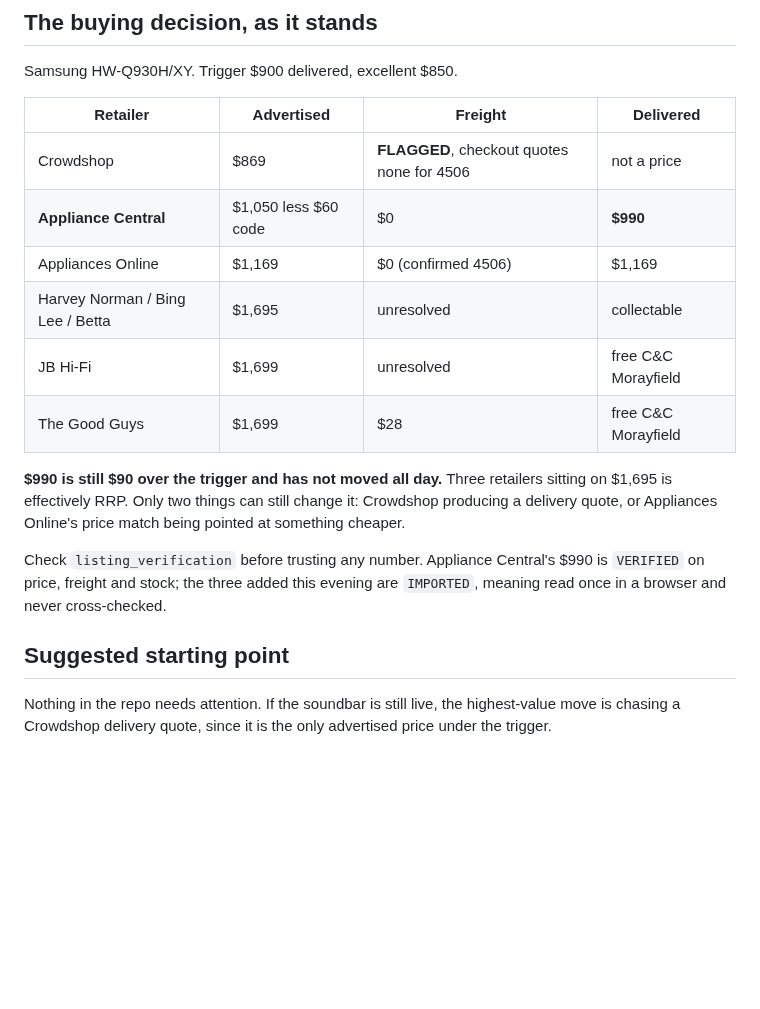
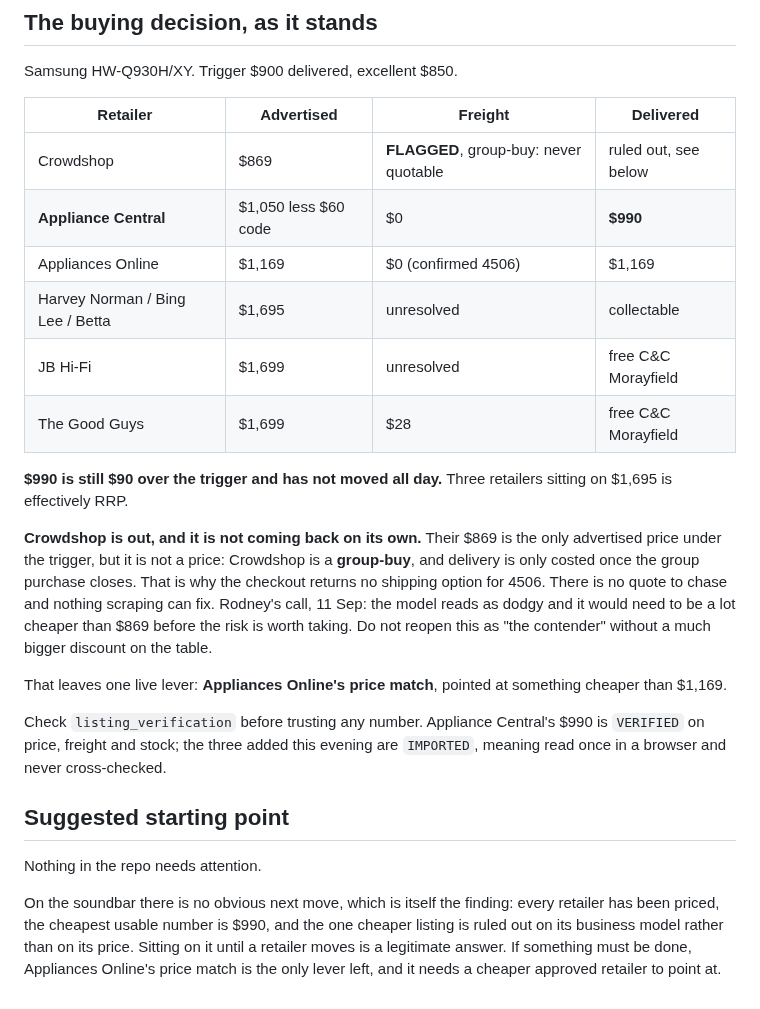
Before and after one commit to rodlunt/shopwatch, a Markdown page: nextsession.md, the part around the change. Drawn GitHub-style; blank space fills up the shorter version.

Commit message:
chore(baton): Crowdshop is out, it is a group-buy
Their $869 is the only advertised price under the trigger but it was never a
price. Crowdshop is a group-buy and freight is only costed once the group
purchase closes, which is why the checkout returns no shipping option for
4506. There is no quote to obtain, so "chase a Crowdshop delivery quote" was
never an achievable action and the baton recommended it as the highest-value
next move.

Rodney's call: the model reads as dodgy and it would need to be a lot cheaper
than $869 before the risk is worth taking.

Also recorded on the listing itself and on its freight verification note, so
the reason lives with the data rather than only in a handoff document.

Claude-Session: https://claude.ai/code/session_012ikcA55Ect3q8ysiSxxibu

```diff
--- a/nextsession.md
+++ b/nextsession.md
@@ -81,7 +81,7 @@ Samsung HW-Q930H/XY. Trigger $900 delivered, excellent $850.
 
 | Retailer | Advertised | Freight | Delivered |
 |---|---|---|---|
-| Crowdshop | $869 | **FLAGGED**, checkout quotes none for 4506 | not a price |
+| Crowdshop | $869 | **FLAGGED**, group-buy: never quotable | ruled out, see below |
 | **Appliance Central** | $1,050 less $60 code | $0 | **$990** |
 | Appliances Online | $1,169 | $0 (confirmed 4506) | $1,169 |
 | Harvey Norman / Bing Lee / Betta | $1,695 | unresolved | collectable |
@@ -89,8 +89,18 @@ Samsung HW-Q930H/XY. Trigger $900 delivered, excellent $850.
 | The Good Guys | $1,699 | $28 | free C&C Morayfield |
 
 **$990 is still $90 over the trigger and has not moved all day.** Three retailers sitting
-on $1,695 is effectively RRP. Only two things can still change it: Crowdshop producing a
-delivery quote, or Appliances Online's price match being pointed at something cheaper.
+on $1,695 is effectively RRP.
+
+**Crowdshop is out, and it is not coming back on its own.** Their $869 is the only
+advertised price under the trigger, but it is not a price: Crowdshop is a **group-buy**,
+and delivery is only costed once the group purchase closes. That is why the checkout
+returns no shipping option for 4506. There is no quote to chase and nothing scraping can
+fix. Rodney's call, 11 Sep: the model reads as dodgy and it would need to be a lot cheaper
+than $869 before the risk is worth taking. Do not reopen this as "the contender" without
+a much bigger discount on the table.
+
+That leaves one live lever: **Appliances Online's price match**, pointed at something
+cheaper than $1,169.
 
 Check `listing_verification` before trusting any number. Appliance Central's $990 is
 `VERIFIED` on price, freight and stock; the three added this evening are `IMPORTED`,
@@ -98,6 +108,10 @@ meaning read once in a browser and never cross-checked.
 
 ## Suggested starting point
 
-Nothing in the repo needs attention. If the soundbar is still live, the highest-value
-move is chasing a Crowdshop delivery quote, since it is the only advertised price under
-the trigger.
+Nothing in the repo needs attention.
+
+On the soundbar there is no obvious next move, which is itself the finding: every retailer
+has been priced, the cheapest usable number is $990, and the one cheaper listing is ruled
+out on its business model rather than on its price. Sitting on it until a retailer moves
+is a legitimate answer. If something must be done, Appliances Online's price match is the
+only lever left, and it needs a cheaper approved retailer to point at.
```
